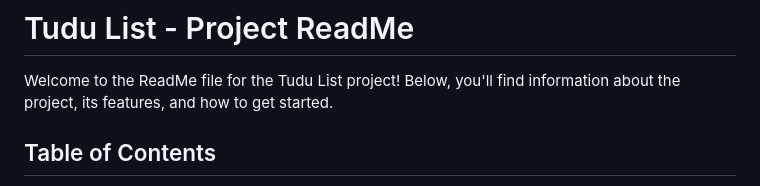
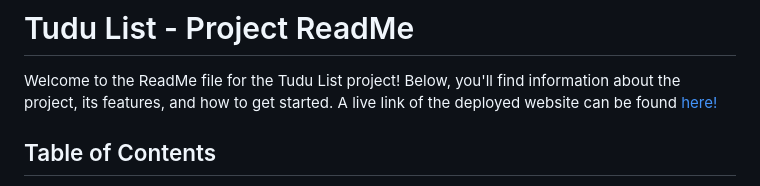
Before and after one commit to CosmicCanCodes/Tudu-list, a Markdown page: README.md, the part around one of its changes. Rendered like a GitHub page.

Commit message:
Added a link for the deployed website

```diff
--- a/README.md
+++ b/README.md
@@ -1,6 +1,7 @@
 # Tudu List - Project ReadMe
 
 Welcome to the ReadMe file for the Tudu List project! Below, you'll find information about the project, its features, and how to get started.
+A live link of the deployed website can be found [here!](https://cosmiccancodes.github.io/Tudu-list/)
 ## Table of Contents
 - [Tudu List - Project ReadMe](#tudu-list---project-readme)
   - [Table of Contents](#table-of-contents)
```
Also changed, not shown: other parts of README.md (+0 -27 lines).
